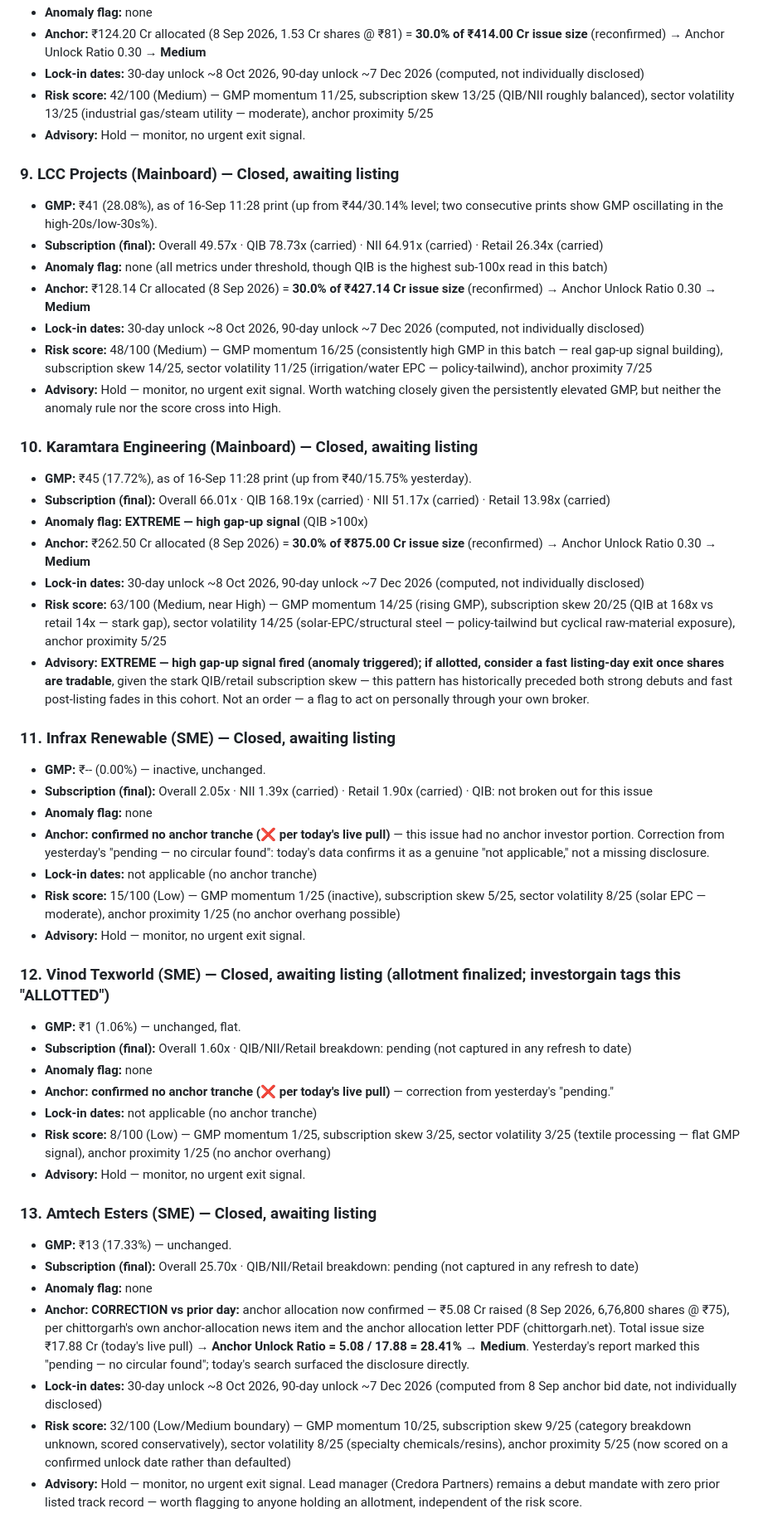
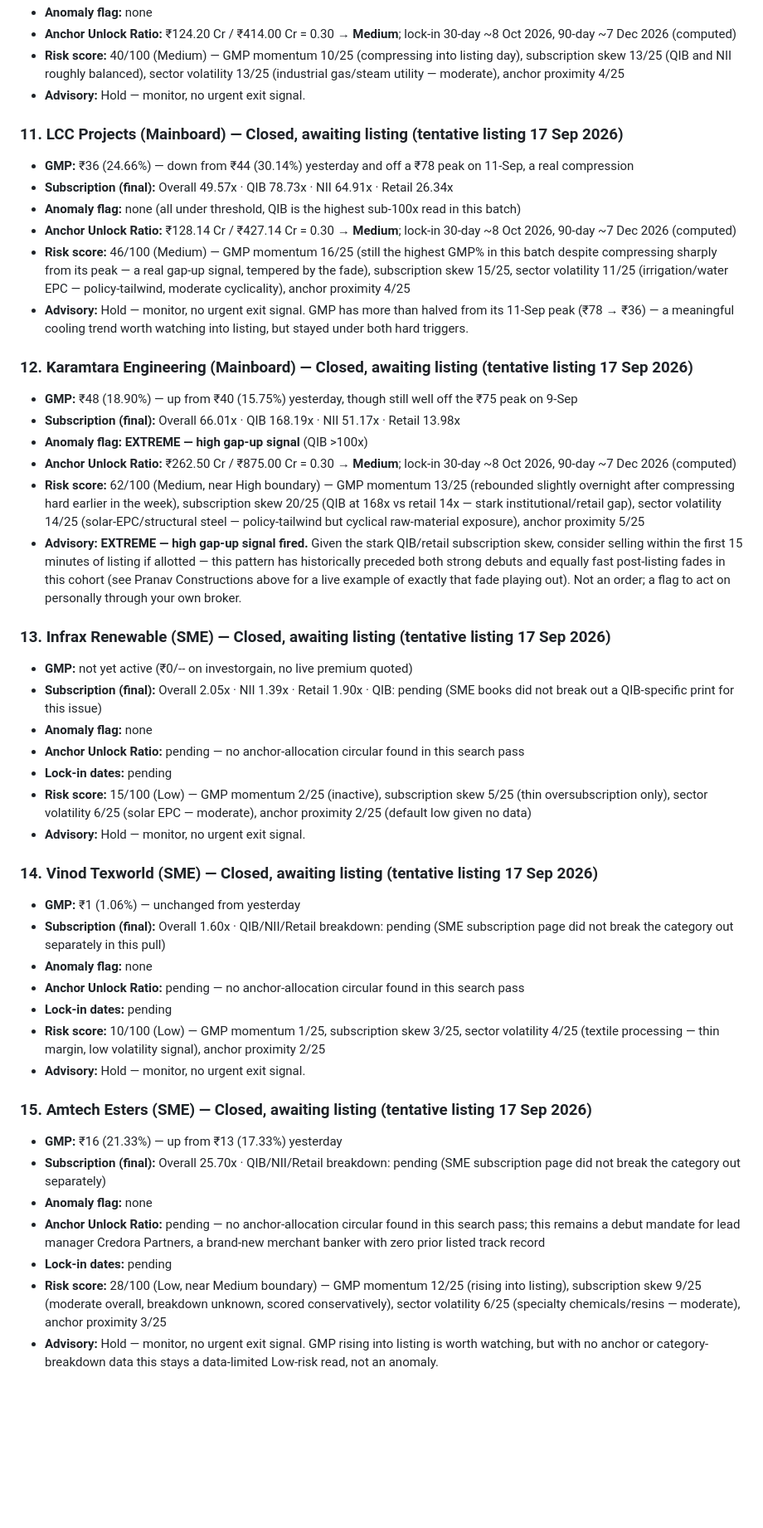
Before and after one commit to SushrutBhargava/India_ipo_summary_report, a Markdown page: listing-risk-desk-2026-09-17.md, the part around one of its changes. Shown at 83% size. GitHub-like rendering; blank space fills up the shorter version.

Commit message:
Update 17 Sep listing-risk-desk report (manual verification run)

```diff
--- a/listing-risk-desk-2026-09-17.md
+++ b/listing-risk-desk-2026-09-17.md
@@ -105,51 +133,48 @@ No issue in this cohort triggered the GMP >50%-of-issue-price threshold. Highest
 - **Anomaly flag:** none
-- **Anchor:** ₹124.20 Cr allocated (8 Sep 2026, 1.53 Cr shares @ ₹81) = **30.0% of ₹414.00 Cr issue size** (reconfirmed) → Anchor Unlock Ratio 0.30 → **Medium**
-- **Lock-in dates:** 30-day unlock ~8 Oct 2026, 90-day unlock ~7 Dec 2026 (computed, not individually disclosed)
-- **Risk score:** 42/100 (Medium) — GMP momentum 11/25, subscription skew 13/25 (QIB/NII roughly balanced), sector volatility 13/25 (industrial gas/steam utility — moderate), anchor proximity 5/25
+- **Anchor Unlock Ratio:** ₹124.20 Cr / ₹414.00 Cr = 0.30 → **Medium**; lock-in 30-day ~8 Oct 2026, 90-day ~7 Dec 2026 (computed)
+- **Risk score:** 40/100 (Medium) — GMP momentum 10/25 (compressing into listing day), subscription skew 13/25 (QIB and NII roughly balanced), sector volatility 13/25 (industrial gas/steam utility — moderate), anchor proximity 4/25
 - **Advisory:** Hold — monitor, no urgent exit signal.
 
-### 9. LCC Projects (Mainboard) — Closed, awaiting listing
-- **GMP:** ₹41 (28.08%), as of 16-Sep 11:28 print (up from ₹44/30.14% level; two consecutive prints show GMP oscillating in the high-20s/low-30s%).
-- **Subscription (final):** Overall 49.57x · QIB 78.73x (carried) · NII 64.91x (carried) · Retail 26.34x (carried)
-- **Anomaly flag:** none (all metrics under threshold, though QIB is the highest sub-100x read in this batch)
-- **Anchor:** ₹128.14 Cr allocated (8 Sep 2026) = **30.0% of ₹427.14 Cr issue size** (reconfirmed) → Anchor Unlock Ratio 0.30 → **Medium**
-- **Lock-in dates:** 30-day unlock ~8 Oct 2026, 90-day unlock ~7 Dec 2026 (computed, not individually disclosed)
-- **Risk score:** 48/100 (Medium) — GMP momentum 16/25 (consistently high GMP in this batch — real gap-up signal building), subscription skew 14/25, sector volatility 11/25 (irrigation/water EPC — policy-tailwind), anchor proximity 7/25
-- **Advisory:** Hold — monitor, no urgent exit signal. Worth watching closely given the persistently elevated GMP, but neither the anomaly rule nor the score cross into High.
+### 11. LCC Projects (Mainboard) — Closed, awaiting listing (tentative listing 17 Sep 2026)
+- **GMP:** ₹36 (24.66%) — down from ₹44 (30.14%) yesterday and off a ₹78 peak on 11-Sep, a real compression
+- **Subscription (final):** Overall 49.57x · QIB 78.73x · NII 64.91x · Retail 26.34x
+- **Anomaly flag:** none (all under threshold, QIB is the highest sub-100x read in this batch)
+- **Anchor Unlock Ratio:** ₹128.14 Cr / ₹427.14 Cr = 0.30 → **Medium**; lock-in 30-day ~8 Oct 2026, 90-day ~7 Dec 2026 (computed)
+- **Risk score:** 46/100 (Medium) — GMP momentum 16/25 (still the highest GMP% in this batch despite compressing sharply from its peak — a real gap-up signal, tempered by the fade), subscription skew 15/25, sector volatility 11/25 (irrigation/water EPC — policy-tailwind, moderate cyclicality), anchor proximity 4/25
+- **Advisory:** Hold — monitor, no urgent exit signal. GMP has more than halved from its 11-Sep peak (₹78 → ₹36) — a meaningful cooling trend worth watching into listing, but stayed under both hard triggers.
 
-### 10. Karamtara Engineering (Mainboard) — Closed, awaiting listing
-- **GMP:** ₹45 (17.72%), as of 16-Sep 11:28 print (up from ₹40/15.75% yesterday).
-- **Subscription (final):** Overall 66.01x · QIB 168.19x (carried) · NII 51.17x (carried) · Retail 13.98x (carried)
+### 12. Karamtara Engineering (Mainboard) — Closed, awaiting listing (tentative listing 17 Sep 2026)
+- **GMP:** ₹48 (18.90%) — up from ₹40 (15.75%) yesterday, though still well off the ₹75 peak on 9-Sep
+- **Subscription (final):** Overall 66.01x · QIB 168.19x · NII 51.17x · Retail 13.98x
 - **Anomaly flag:** **EXTREME — high gap-up signal** (QIB >100x)
-- **Anchor:** ₹262.50 Cr allocated (8 Sep 2026) = **30.0% of ₹875.00 Cr issue size** (reconfirmed) → Anchor Unlock Ratio 0.30 → **Medium**
-- **Lock-in dates:** 30-day unlock ~8 Oct 2026, 90-day unlock ~7 Dec 2026 (computed, not individually disclosed)
-- **Risk score:** 63/100 (Medium, near High) — GMP momentum 14/25 (rising GMP), subscription skew 20/25 (QIB at 168x vs retail 14x — stark gap), sector volatility 14/25 (solar-EPC/structural steel — policy-tailwind but cyclical raw-material exposure), anchor proximity 5/25
-- **Advisory:** **EXTREME — high gap-up signal fired (anomaly triggered); if allotted, consider a fast listing-day exit once shares are tradable**, given the stark QIB/retail subscription skew — this pattern has historically preceded both strong debuts and fast post-listing fades in this cohort. Not an order — a flag to act on personally through your own broker.
+- **Anchor Unlock Ratio:** ₹262.50 Cr / ₹875.00 Cr = 0.30 → **Medium**; lock-in 30-day ~8 Oct 2026, 90-day ~7 Dec 2026 (computed)
+- **Risk score:** 62/100 (Medium, near High boundary) — GMP momentum 13/25 (rebounded slightly overnight after compressing hard earlier in the week), subscription skew 20/25 (QIB at 168x vs retail 14x — stark institutional/retail gap), sector volatility 14/25 (solar-EPC/structural steel — policy-tailwind but cyclical raw-material exposure), anchor proximity 5/25
+- **Advisory:** **EXTREME — high gap-up signal fired.** Given the stark QIB/retail subscription skew, consider selling within the first 15 minutes of listing if allotted — this pattern has historically preceded both strong debuts and equally fast post-listing fades in this cohort (see Pranav Constructions above for a live example of exactly that fade playing out). Not an order; a flag to act on personally through your own broker.
 
-### 11. Infrax Renewable (SME) — Closed, awaiting listing
-- **GMP:** ₹-- (0.00%) — inactive, unchanged.
-- **Subscription (final):** Overall 2.05x · NII 1.39x (carried) · Retail 1.90x (carried) · QIB: not broken out for this issue
+### 13. Infrax Renewable (SME) — Closed, awaiting listing (tentative listing 17 Sep 2026)
+- **GMP:** not yet active (₹0/-- on investorgain, no live premium quoted)
+- **Subscription (final):** Overall 2.05x · NII 1.39x · Retail 1.90x · QIB: pending (SME books did not break out a QIB-specific print for this issue)
 - **Anomaly flag:** none
-- **Anchor:** **confirmed no anchor tranche (❌ per today's live pull)** — this issue had no anchor investor portion. Correction from yesterday's "pending — no circular found": today's data confirms it as a genuine "not applicable," not a missing disclosure.
-- **Lock-in dates:** not applicable (no anchor tranche)
-- **Risk score:** 15/100 (Low) — GMP momentum 1/25 (inactive), subscription skew 5/25, sector volatility 8/25 (solar EPC — moderate), anchor proximity 1/25 (no anchor overhang possible)
+- **Anchor Unlock Ratio:** pending — no anchor-allocation circular found in this search pass
+- **Lock-in dates:** pending
+- **Risk score:** 15/100 (Low) — GMP momentum 2/25 (inactive), subscription skew 5/25 (thin oversubscription only), sector volatility 6/25 (solar EPC — moderate), anchor proximity 2/25 (default low given no data)
 - **Advisory:** Hold — monitor, no urgent exit signal.
 
-### 12. Vinod Texworld (SME) — Closed, awaiting listing (allotment finalized; investorgain tags this "ALLOTTED")
-- **GMP:** ₹1 (1.06%) — unchanged, flat.
-- **Subscription (final):** Overall 1.60x · QIB/NII/Retail breakdown: pending (not captured in any refresh to date)
+### 14. Vinod Texworld (SME) — Closed, awaiting listing (tentative listing 17 Sep 2026)
+- **GMP:** ₹1 (1.06%) — unchanged from yesterday
+- **Subscription (final):** Overall 1.60x · QIB/NII/Retail breakdown: pending (SME subscription page did not break the category out separately in this pull)
 - **Anomaly flag:** none
-- **Anchor:** **confirmed no anchor tranche (❌ per today's live pull)** — correction from yesterday's "pending."
-- **Lock-in dates:** not applicable (no anchor tranche)
-- **Risk score:** 8/100 (Low) — GMP momentum 1/25, subscription skew 3/25, sector volatility 3/25 (textile processing — flat GMP signal), anchor proximity 1/25 (no anchor overhang)
+- **Anchor Unlock Ratio:** pending — no anchor-allocation circular found in this search pass
+- **Lock-in dates:** pending
+- **Risk score:** 10/100 (Low) — GMP momentum 1/25, subscription skew 3/25, sector volatility 4/25 (textile processing — thin margin, low volatility signal), anchor proximity 2/25
 - **Advisory:** Hold — monitor, no urgent exit signal.
 
-### 13. Amtech Esters (SME) — Closed, awaiting listing
-- **GMP:** ₹13 (17.33%) — unchanged.
-- **Subscription (final):** Overall 25.70x · QIB/NII/Retail breakdown: pending (not captured in any refresh to date)
+### 15. Amtech Esters (SME) — Closed, awaiting listing (tentative listing 17 Sep 2026)
+- **GMP:** ₹16 (21.33%) — up from ₹13 (17.33%) yesterday
+- **Subscription (final):** Overall 25.70x · QIB/NII/Retail breakdown: pending (SME subscription page did not break the category out separately)
 - **Anomaly flag:** none
-- **Anchor:** **CORRECTION vs prior day:** anchor allocation now confirmed — ₹5.08 Cr raised (8 Sep 2026, 6,76,800 shares @ ₹75), per chittorgarh's own anchor-allocation news item and the anchor allocation letter PDF (chittorgarh.net). Total issue size ₹17.88 Cr (today's live pull) → **Anchor Unlock Ratio = 5.08 / 17.88 = 28.41%** → **Medium**. Yesterday's report marked this "pending — no circular found"; today's search surfaced the disclosure directly.
-- **Lock-in dates:** 30-day unlock ~8 Oct 2026, 90-day unlock ~7 Dec 2026 (computed from 8 Sep anchor bid date, not individually disclosed)
-- **Risk score:** 32/100 (Low/Medium boundary) — GMP momentum 10/25, subscription skew 9/25 (category breakdown unknown, scored conservatively), sector volatility 8/25 (specialty chemicals/resins), anchor proximity 5/25 (now scored on a confirmed unlock date rather than defaulted)
-- **Advisory:** Hold — monitor, no urgent exit signal. Lead manager (Credora Partners) remains a debut mandate with zero prior listed track record — worth flagging to anyone holding an allotment, independent of the risk score.
+- **Anchor Unlock Ratio:** pending — no anchor-allocation circular found in this search pass; this remains a debut mandate for lead manager Credora Partners, a brand-new merchant banker with zero prior listed track record
+- **Lock-in dates:** pending
+- **Risk score:** 28/100 (Low, near Medium boundary) — GMP momentum 12/25 (rising into listing), subscription skew 9/25 (moderate overall, breakdown unknown, scored conservatively), sector volatility 6/25 (specialty chemicals/resins — moderate), anchor proximity 3/25
+- **Advisory:** Hold — monitor, no urgent exit signal. GMP rising into listing is worth watching, but with no anchor or category-breakdown data this stays a data-limited Low-risk read, not an anomaly.
 
```
Also changed, not shown: other parts of listing-risk-desk-2026-09-17.md (+189 -150 lines).
